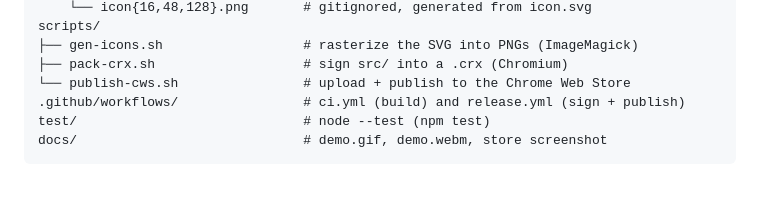
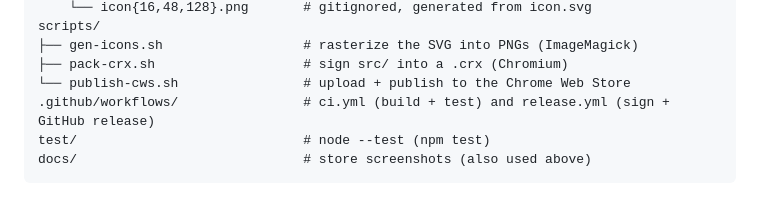
Before and after one commit to hewigovens/open-in-diffs, a Markdown page: README.md, the part around one of its changes. Rendered like a GitHub page.

````diff
--- a/README.md
+++ b/README.md
@@ -87,7 +89,7 @@ scripts/
 ├── gen-icons.sh                  # rasterize the SVG into PNGs (ImageMagick)
 ├── pack-crx.sh                   # sign src/ into a .crx (Chromium)
 └── publish-cws.sh                # upload + publish to the Chrome Web Store
-.github/workflows/                # ci.yml (build) and release.yml (sign + publish)
+.github/workflows/                # ci.yml (build + test) and release.yml (sign + GitHub release)
 test/                             # node --test (npm test)
-docs/                             # demo.gif, demo.webm, store screenshot
+docs/                             # store screenshots (also used above)
 ```
````
Also changed, not shown: other parts of README.md (+5 -3 lines), docs/screenshot.png (deleted), docs/store-1-jayjay.png (added), docs/store-2-diffshub.png (added), docs/store-3-options.png (added), 2 other files.
